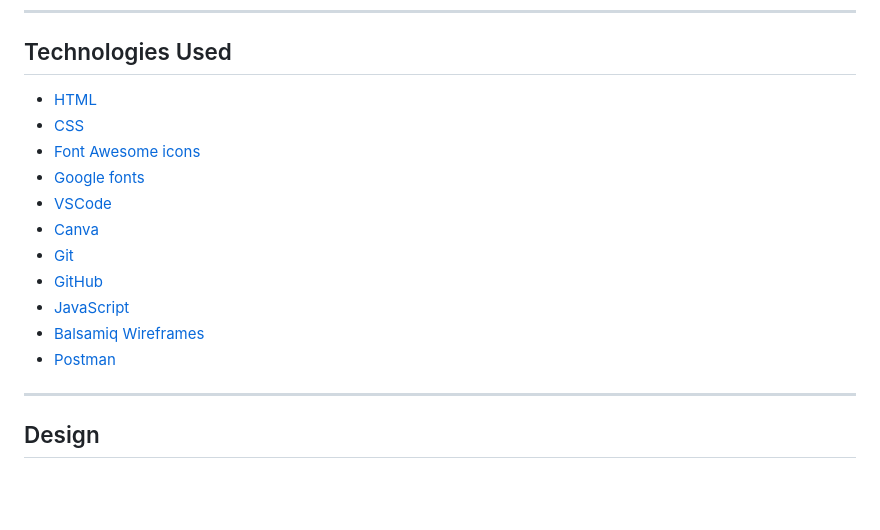
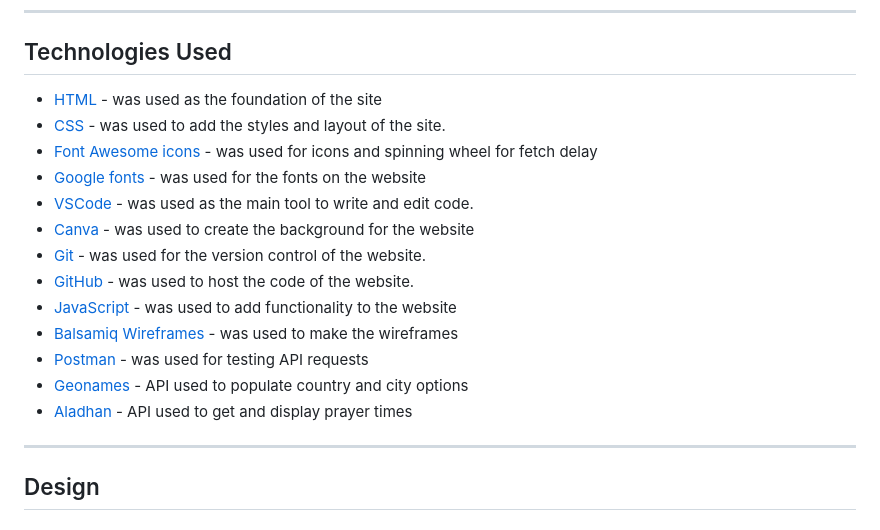
Before and after one commit to Hussain-Naik/PP2-Namaaz-Display, a Markdown page: README.md, the part around the change. Drawn GitHub-style; blank space fills up the shorter version.

Commit message:
Add technologies used

```diff
--- a/README.md
+++ b/README.md
@@ -21,17 +21,19 @@ The [Namaaz Display](https://hussain-naik.github.io/PP2-Namaaz-Display/) website
 ---
 ## Technologies Used
 
-- [HTML](https://developer.mozilla.org/en-US/docs/Web/HTML)
-- [CSS](https://developer.mozilla.org/en-US/docs/Web/css)
-- [Font Awesome icons](https://fontawesome.com/)
-- [Google fonts](https://fonts.google.com/)
-- [VSCode](https://code.visualstudio.com/)
-- [Canva](https://www.canva.com/)
-- [Git](https://git-scm.com/)
-- [GitHub](https://github.com/)
-- [JavaScript](https://developer.mozilla.org/en-US/docs/Web/JavaScript)
-- [Balsamiq Wireframes](https://balsamiq.com/)
-- [Postman](https://en.wikipedia.org/wiki/Postman_(software))
+- [HTML](https://developer.mozilla.org/en-US/docs/Web/HTML) - was used as the foundation of the site
+- [CSS](https://developer.mozilla.org/en-US/docs/Web/css) - was used to add the styles and layout of the site.
+- [Font Awesome icons](https://fontawesome.com/) - was used for icons and spinning wheel for fetch delay
+- [Google fonts](https://fonts.google.com/) - was used for the fonts on the website
+- [VSCode](https://code.visualstudio.com/) - was used as the main tool to write and edit code.
+- [Canva](https://www.canva.com/) - was used to create the background for the website
+- [Git](https://git-scm.com/) - was used for the version control of the website.
+- [GitHub](https://github.com/) - was used to host the code of the website.
+- [JavaScript](https://developer.mozilla.org/en-US/docs/Web/JavaScript) - was used to add functionality to the website
+- [Balsamiq Wireframes](https://balsamiq.com/) - was used to make the wireframes
+- [Postman](https://en.wikipedia.org/wiki/Postman_(software)) - was used for testing API requests
+- [Geonames](https://www.geonames.org/export/web-services.html) - API used to populate country and city options
+- [Aladhan](https://aladhan.com/prayer-times-api) - API used to get and display prayer times
 
 ---
 ## Design
```
